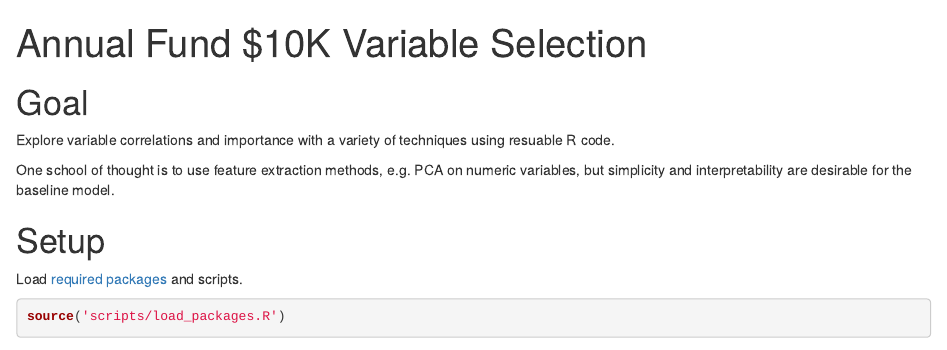
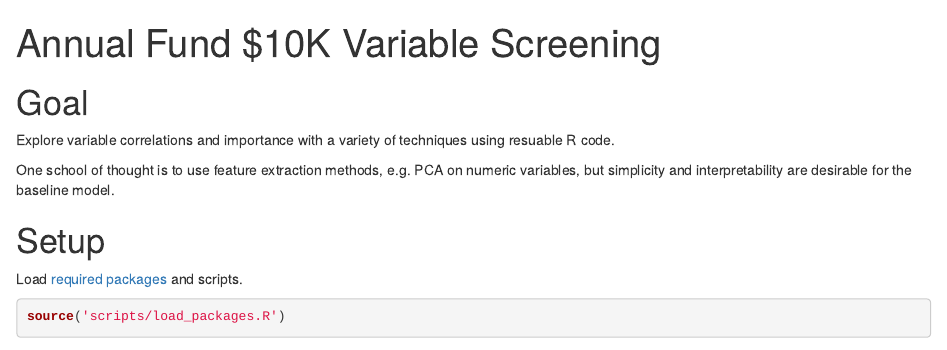
Before and after one commit to phively/ksm-models, an R Markdown document (af-10k-fy17/02 AF 10K Variable Screening.Rmd): the page in a window 1100 px wide, from its top. Rendered offline with R 4.5, knitr and Pandoc, with nearby package versions; some code elsewhere in the file could not run offline; common packages that the code uses without loading them are loaded.

Commit message:
Rename to variable screening

```diff
--- a/af-10k-fy17/02 AF 10K Variable Selection.Rmd
+++ b/af-10k-fy17/02 AF 10K Variable Screening.Rmd
@@ -1,5 +1,5 @@
 ---
-title: "Annual Fund $10K Variable Selection"
+title: "Annual Fund $10K Variable Screening"
 output: html_notebook
 ---
 
```
Also changed, not shown: af-10k-fy17/02 AF 10K Variable Screening.nb.html.
